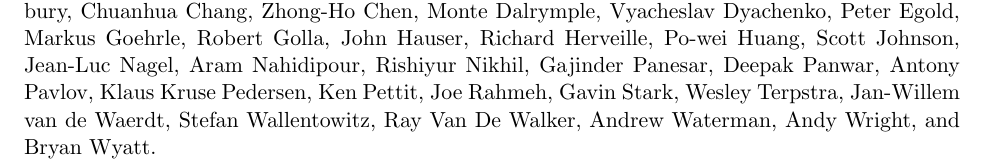
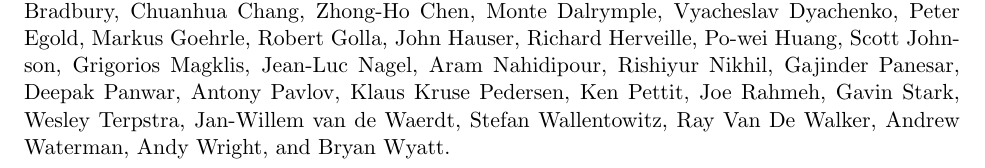
Before and after one commit to riscv/riscv-debug-spec, a LaTeX book (riscv-debug-spec.tex): part of page 2 of 44, cut so that both start at the same text. Compiled offline with pdfLaTeX; a LaTeX package or settings file that is missing is left out.

Commit message:
Add Grigorios Magklis.

```diff
--- a/riscv-debug-spec.tex
+++ b/riscv-debug-spec.tex
@@ -94,6 +94,7 @@ John Hauser,
 Richard Herveille,
 Po-wei Huang,
 Scott Johnson,
+Grigorios Magklis,
 Jean-Luc Nagel,
 Aram Nahidipour,
 Rishiyur Nikhil,
```
